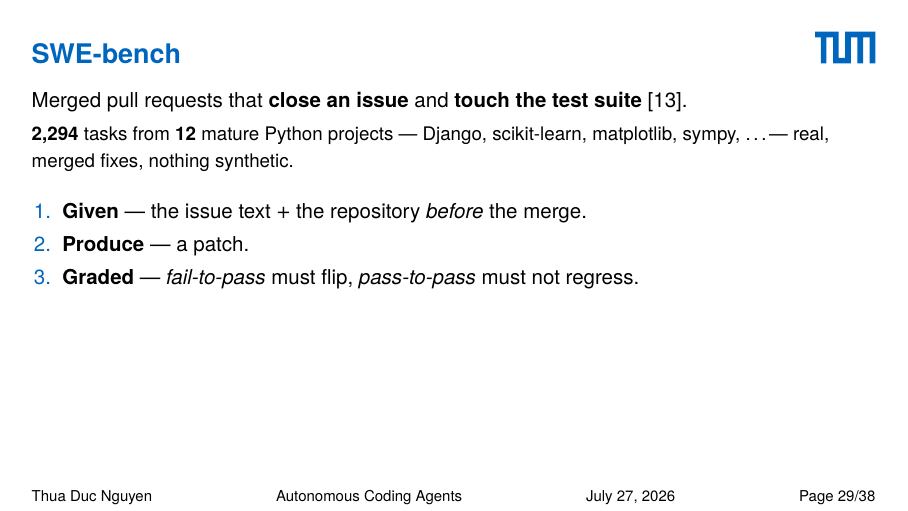
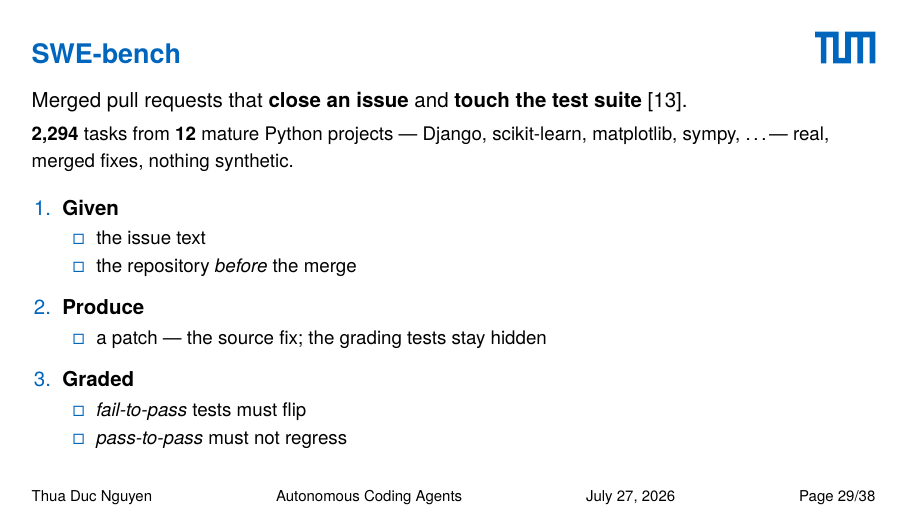
Before and after one commit to thuaduc/seminar, LaTeX slides (slides/main.tex): page 31 of 53. Compiled offline with pdfLaTeX.

Commit message:
slides: sub-bullet the SWE-bench Given/Produce/Graded steps
Given -> issue text / repo before the merge; Produce -> the source fix
(grading tests held out); Graded -> fail-to-pass / pass-to-pass split.

Co-Authored-By: Claude Opus 4.8 (1M context) <noreply@anthropic.com>

```diff
--- a/slides/main.tex
+++ b/slides/main.tex
@@ -898,11 +898,22 @@
 
   \bigskip
   \begin{enumerate}
-    \item \textbf{Given} --- the issue text $+$ the repository \emph{before}
-      the merge.
-    \item \textbf{Produce} --- a patch.
-    \item \textbf{Graded} --- \emph{fail-to-pass} must flip,
-      \emph{pass-to-pass} must not regress.
+    \item \textbf{Given}
+      \begin{itemize}
+        \item the issue text
+        \item the repository \emph{before} the merge
+      \end{itemize}
+      \smallskip
+    \item \textbf{Produce}
+      \begin{itemize}
+        \item a patch --- the source fix; the grading tests stay hidden
+      \end{itemize}
+      \smallskip
+    \item \textbf{Graded}
+      \begin{itemize}
+        \item \emph{fail-to-pass} tests must flip
+        \item \emph{pass-to-pass} must not regress
+      \end{itemize}
   \end{enumerate}
 \end{frame}
 
```
Also changed, not shown: 1 other file.
